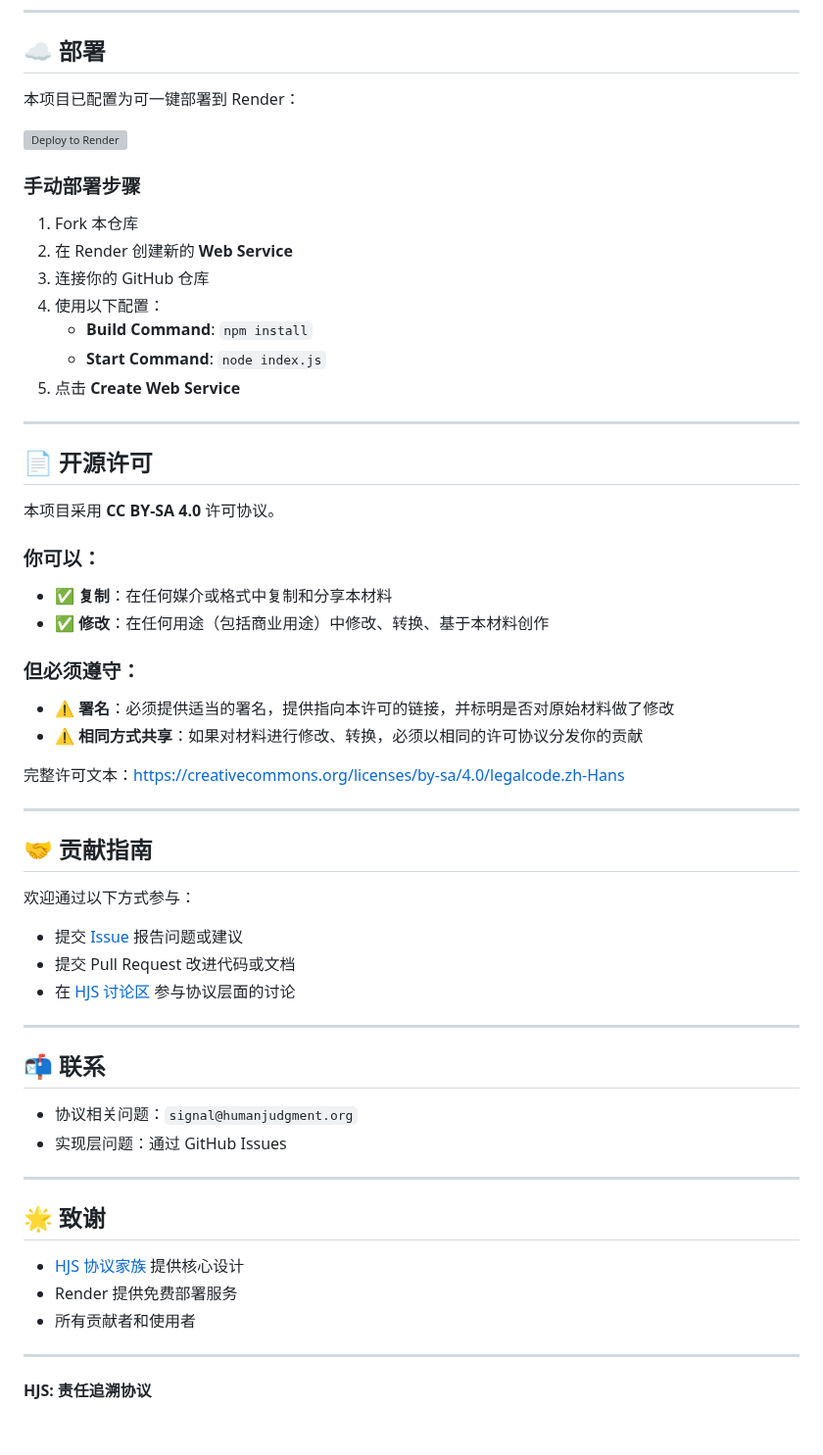
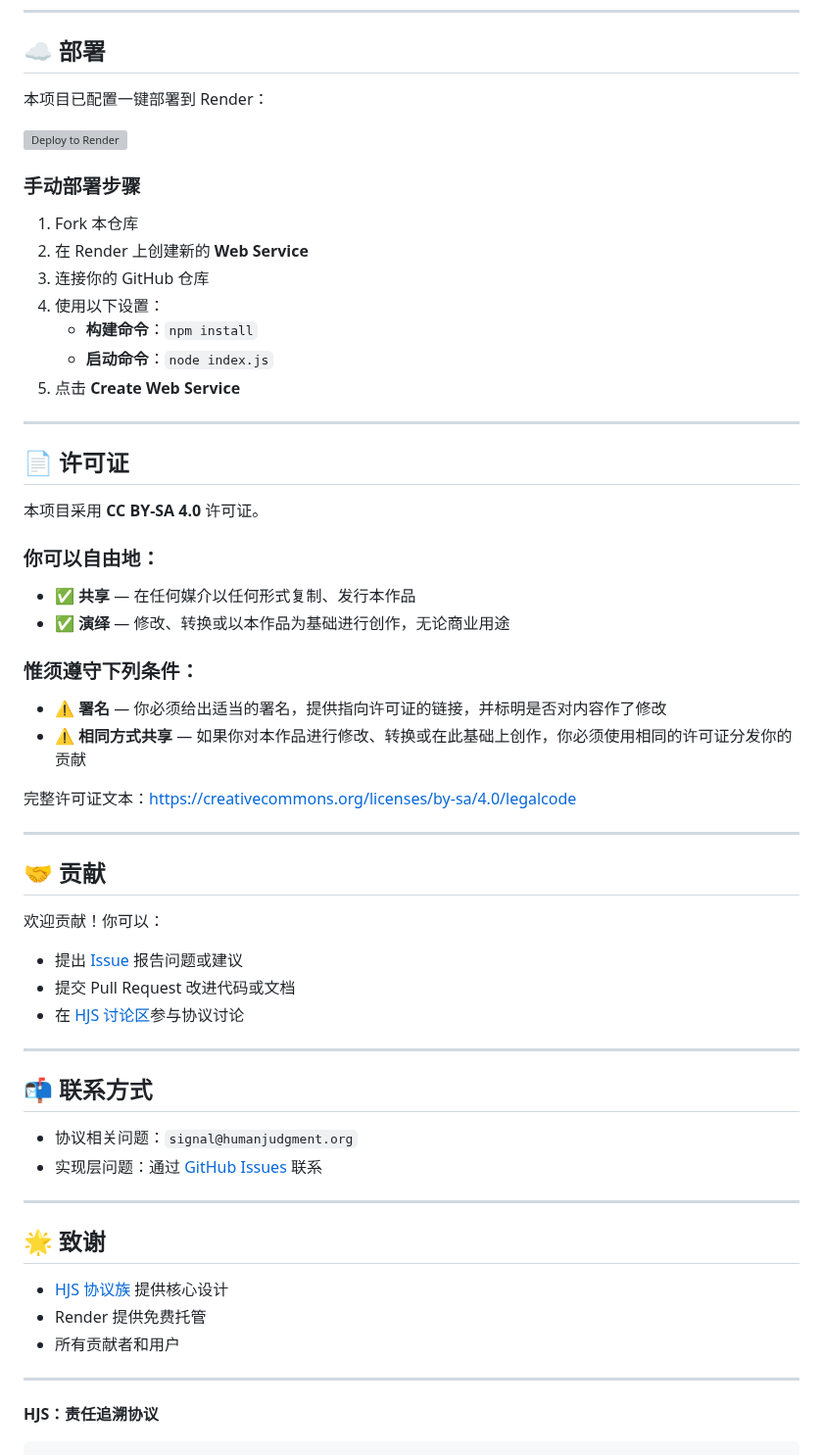
Before and after one commit to schchit/hjs-api, a Markdown page: README.zh-CN.md, the part around one of its changes. Shown at 98% size. Drawn GitHub-style; grey boxes are pictures that could not be loaded.

````diff
--- a/README.zh-CN.md
+++ b/README.zh-CN.md
@@ -135,59 +185,60 @@ node index.js
 
 ## ☁️ 部署
 
-本项目已配置为可一键部署到 Render：
+本项目已配置一键部署到 Render：
 
 [![Deploy to Render](https://render.com/images/deploy-to-render-button.svg)](https://render.com/deploy)
 
 ### 手动部署步骤
 1. Fork 本仓库
-2. 在 Render 创建新的 **Web Service**
+2. 在 Render 上创建新的 **Web Service**
 3. 连接你的 GitHub 仓库
-4. 使用以下配置：
-   - **Build Command**: `npm install`
-   - **Start Command**: `node index.js`
+4. 使用以下设置：
+   - **构建命令**：`npm install`
+   - **启动命令**：`node index.js`
 5. 点击 **Create Web Service**
 
 ---
 
-## 📄 开源许可
+## 📄 许可证
 
-本项目采用 **CC BY-SA 4.0** 许可协议。
+本项目采用 **CC BY-SA 4.0** 许可证。
 
-### 你可以：
-- ✅ **复制**：在任何媒介或格式中复制和分享本材料
-- ✅ **修改**：在任何用途（包括商业用途）中修改、转换、基于本材料创作
+### 你可以自由地：
+- ✅ **共享** — 在任何媒介以任何形式复制、发行本作品
+- ✅ **演绎** — 修改、转换或以本作品为基础进行创作，无论商业用途
 
-### 但必须遵守：
-- ⚠️ **署名**：必须提供适当的署名，提供指向本许可的链接，并标明是否对原始材料做了修改
-- ⚠️ **相同方式共享**：如果对材料进行修改、转换，必须以相同的许可协议分发你的贡献
+### 惟须遵守下列条件：
+- ⚠️ **署名** — 你必须给出适当的署名，提供指向许可证的链接，并标明是否对内容作了修改
+- ⚠️ **相同方式共享** — 如果你对本作品进行修改、转换或在此基础上创作，你必须使用相同的许可证分发你的贡献
 
-完整许可文本：[https://creativecommons.org/licenses/by-sa/4.0/legalcode.zh-Hans](https://creativecommons.org/licenses/by-sa/4.0/legalcode.zh-Hans)
+完整许可证文本：[https://creativecommons.org/licenses/by-sa/4.0/legalcode](https://creativecommons.org/licenses/by-sa/4.0/legalcode)
 
 ---
 
-## 🤝 贡献指南
+## 🤝 贡献
 
-欢迎通过以下方式参与：
-- 提交 [Issue](https://github.com/schchit/hjs-api/issues) 报告问题或建议
+欢迎贡献！你可以：
+- 提出 [Issue](https://github.com/schchit/hjs-api/issues) 报告问题或建议
 - 提交 Pull Request 改进代码或文档
-- 在 [HJS 讨论区](https://github.com/hjs-spec/spec/discussions) 参与协议层面的讨论
+- 在 [HJS 讨论区](https://github.com/hjs-spec/spec/discussions)参与协议讨论
 
 ---
 
-## 📬 联系
+## 📬 联系方式
 
 - 协议相关问题：`signal@humanjudgment.org`
-- 实现层问题：通过 GitHub Issues
+- 实现层问题：通过 [GitHub Issues](https://github.com/schchit/hjs-api/issues) 联系
 
 ---
 
 ## 🌟 致谢
 
-- [HJS 协议家族](https://github.com/hjs-spec/spec) 提供核心设计
-- Render 提供免费部署服务
-- 所有贡献者和使用者
+- [HJS 协议族](https://github.com/hjs-spec/spec) 提供核心设计
+- Render 提供免费托管
+- 所有贡献者和用户
 
 ---
 
-**HJS: 责任追溯协议**
+**HJS：责任追溯协议**
+```
````
Also changed, not shown: other parts of README.zh-CN.md (+69 -19 lines).
